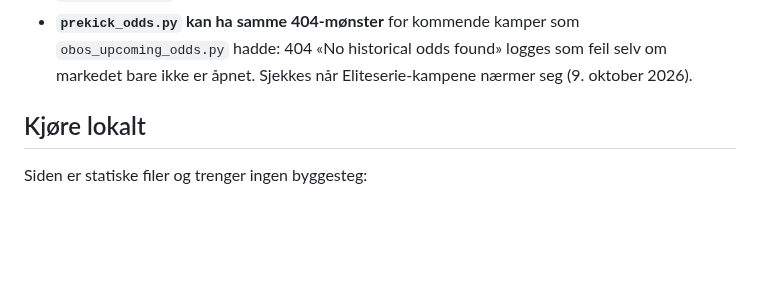
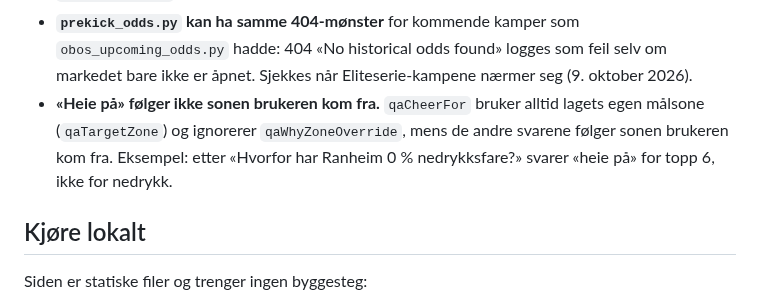
Before and after one commit to fiskentnt/eliteserien, a Markdown page: README.md, the part around the change. GitHub-like rendering; blank space fills up the shorter version.

Commit message:
README: heie paa bruker alltid lagets egen sone (qaTargetZone), ikke qaWhyZoneOverride

```diff
--- a/README.md
+++ b/README.md
@@ -94,6 +94,11 @@ Notert, ikke rettet.
   `obos_upcoming_odds.py` hadde: 404 «No historical odds found» logges som
   feil selv om markedet bare ikke er åpnet. Sjekkes når Eliteserie-kampene
   nærmer seg (9. oktober 2026).
+- **«Heie på» følger ikke sonen brukeren kom fra.** `qaCheerFor` bruker
+  alltid lagets egen målsone (`qaTargetZone`) og ignorerer
+  `qaWhyZoneOverride`, mens de andre svarene følger sonen brukeren kom fra.
+  Eksempel: etter «Hvorfor har Ranheim 0 % nedrykksfare?» svarer «heie på»
+  for topp 6, ikke for nedrykk.
 
 ## Kjøre lokalt
 
```
